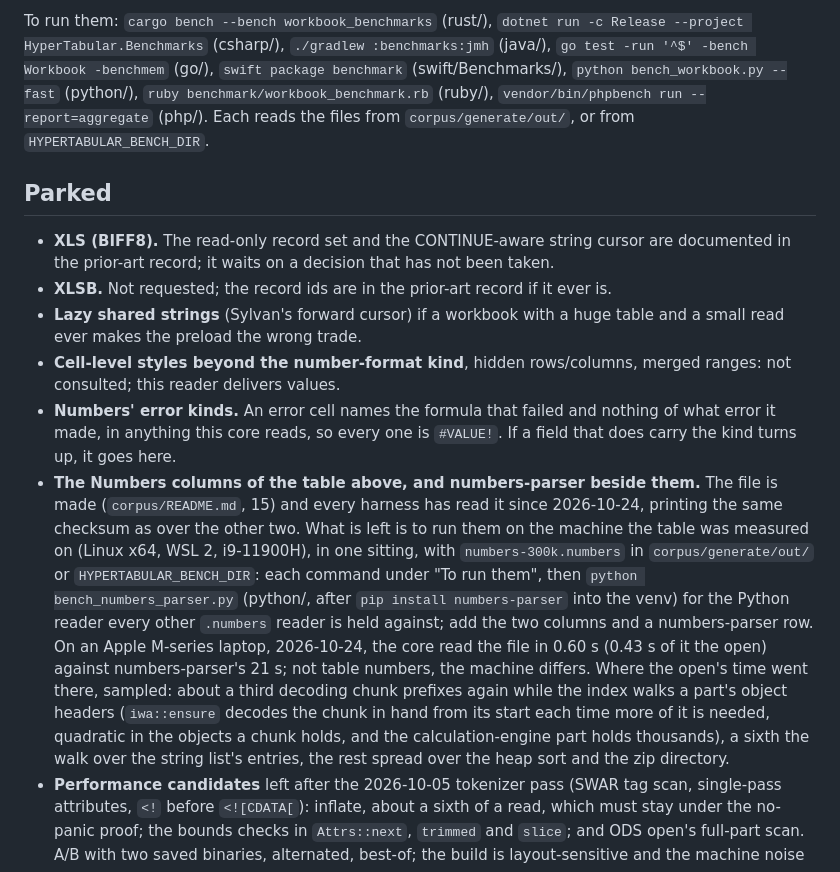
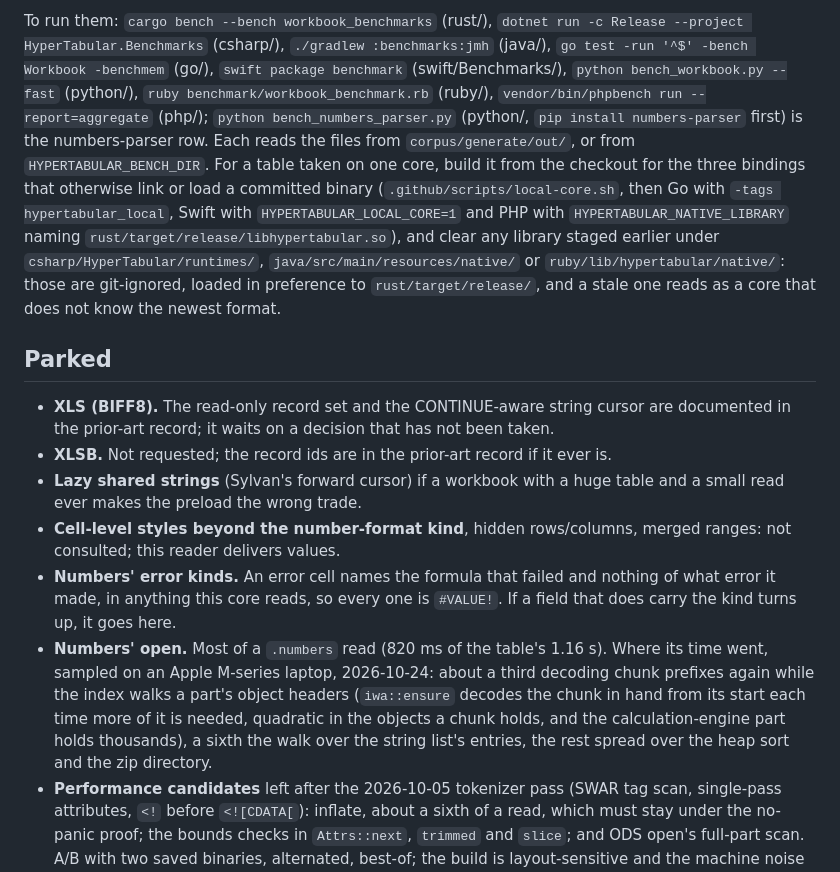
Before and after one commit to SkunkWerkx/HyperTabular, a Markdown page: docs/workbook.md, the part around one of its changes. GitHub-like rendering.

```diff
--- a/docs/workbook.md
+++ b/docs/workbook.md
@@ -308,8 +323,17 @@ To run them: `cargo bench --bench workbook_benchmarks` (rust/), `dotnet run -c R
 --project HyperTabular.Benchmarks` (csharp/), `./gradlew :benchmarks:jmh` (java/),
 `go test -run '^$' -bench Workbook -benchmem` (go/), `swift package benchmark`
 (swift/Benchmarks/), `python bench_workbook.py --fast` (python/), `ruby
-benchmark/workbook_benchmark.rb` (ruby/), `vendor/bin/phpbench run --report=aggregate` (php/).
-Each reads the files from `corpus/generate/out/`, or from `HYPERTABULAR_BENCH_DIR`.
+benchmark/workbook_benchmark.rb` (ruby/), `vendor/bin/phpbench run --report=aggregate` (php/);
+`python bench_numbers_parser.py` (python/, `pip install numbers-parser` first) is the
+numbers-parser row. Each reads the files from `corpus/generate/out/`, or from
+`HYPERTABULAR_BENCH_DIR`. For a table taken on one core, build it from the checkout for the
+three bindings that otherwise link or load a committed binary
+(`.github/scripts/local-core.sh`, then Go with `-tags hypertabular_local`, Swift with
+`HYPERTABULAR_LOCAL_CORE=1` and PHP with `HYPERTABULAR_NATIVE_LIBRARY` naming
+`rust/target/release/libhypertabular.so`), and clear any library staged earlier under
+`csharp/HyperTabular/runtimes/`, `java/src/main/resources/native/` or
+`ruby/lib/hypertabular/native/`: those are git-ignored, loaded in preference to
+`rust/target/release/`, and a stale one reads as a core that does not know the newest format.
 
 ## Parked
 
@@ -323,21 +347,12 @@ Each reads the files from `corpus/generate/out/`, or from `HYPERTABULAR_BENCH_DI
 - **Numbers' error kinds.** An error cell names the formula that failed and nothing of
   what error it made, in anything this core reads, so every one is `#VALUE!`. If a field
   that does carry the kind turns up, it goes here.
-- **The Numbers columns of the table above, and numbers-parser beside them.** The file is
-  made (`corpus/README.md`, 15) and every harness has read it since 2026-10-24, printing the
-  same checksum as over the other two. What is left is to run them on the machine the table
-  was measured on (Linux x64, WSL 2, i9-11900H), in one sitting, with `numbers-300k.numbers`
-  in `corpus/generate/out/` or `HYPERTABULAR_BENCH_DIR`: each command under "To run them",
-  then `python bench_numbers_parser.py` (python/, after `pip install numbers-parser` into
-  the venv) for the Python reader every other `.numbers` reader is held against; add the
-  two columns and a numbers-parser row. On an Apple M-series laptop, 2026-10-24, the core
-  read the file in 0.60 s (0.43 s of it the open) against numbers-parser's 21 s; not table
-  numbers, the machine differs. Where the open's time went there, sampled: about a third
-  decoding chunk prefixes again while the index walks a part's object headers
-  (`iwa::ensure` decodes the chunk in hand from its start each time more of it is needed,
-  quadratic in the objects a chunk holds, and the calculation-engine part holds thousands),
-  a sixth the walk over the string list's entries, the rest spread over the heap sort and
-  the zip directory.
+- **Numbers' open.** Most of a `.numbers` read (820 ms of the table's 1.16 s). Where its
+  time went, sampled on an Apple M-series laptop, 2026-10-24: about a third decoding chunk
+  prefixes again while the index walks a part's object headers (`iwa::ensure` decodes the
+  chunk in hand from its start each time more of it is needed, quadratic in the objects a
+  chunk holds, and the calculation-engine part holds thousands), a sixth the walk over the
+  string list's entries, the rest spread over the heap sort and the zip directory.
 - **Performance candidates** left after the 2026-10-05 tokenizer pass (SWAR tag scan,
   single-pass attributes, `<!` before `<![CDATA[`): inflate, about a sixth of a read, which
   must stay under the no-panic proof; the bounds checks in `Attrs::next`, `trimmed` and
```
Also changed, not shown: other parts of docs/workbook.md (+41 -26 lines), CLAUDE.md (+2 -2 lines), README.md (+13 -13 lines).
